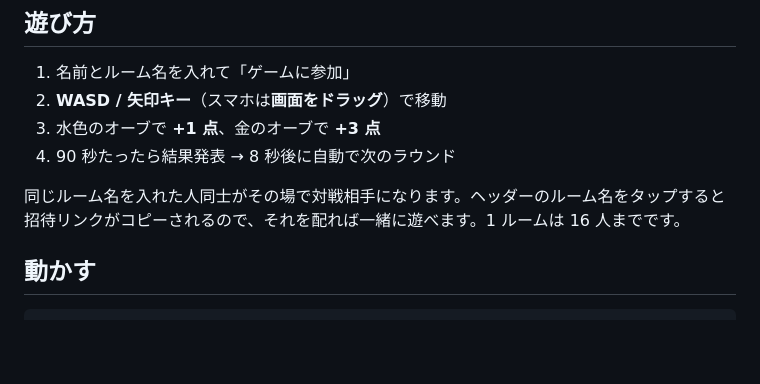
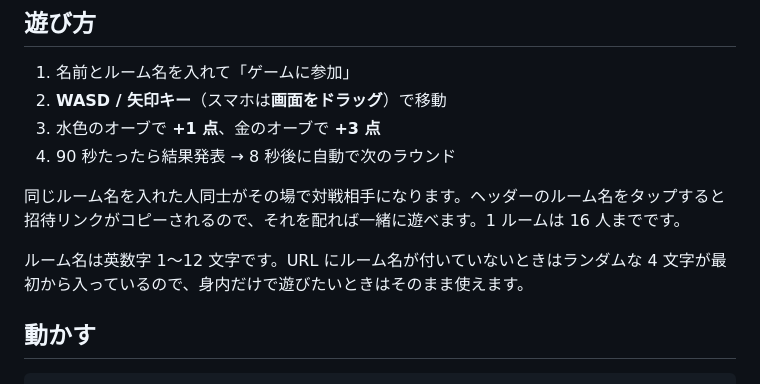
Before and after one commit to buchi1988/260812-game1, a Markdown page: README.md, the part around the change. GitHub-like rendering; blank space fills up the shorter version.

Commit message:
README にルーム名の決まりを補足
英数字 1〜12 文字という制限と、URL にルーム名がないときは
ランダムな 4 文字が入ることを書き足した。

Co-Authored-By: Claude Opus 5 <noreply@anthropic.com>
Claude-Session: https://claude.ai/code/session_01449u2UYQ6aii4zhGmLVjTZ

```diff
--- a/README.md
+++ b/README.md
@@ -12,6 +12,8 @@ Cloudflare Workers と Durable Objects だけで動きます。データベー
 4. 90 秒たったら結果発表 → 8 秒後に自動で次のラウンド
 
 同じルーム名を入れた人同士がその場で対戦相手になります。ヘッダーのルーム名をタップすると招待リンクがコピーされるので、それを配れば一緒に遊べます。1 ルームは 16 人までです。
+
+ルーム名は英数字 1〜12 文字です。URL にルーム名が付いていないときはランダムな 4 文字が最初から入っているので、身内だけで遊びたいときはそのまま使えます。
 
 ## 動かす
 
```
